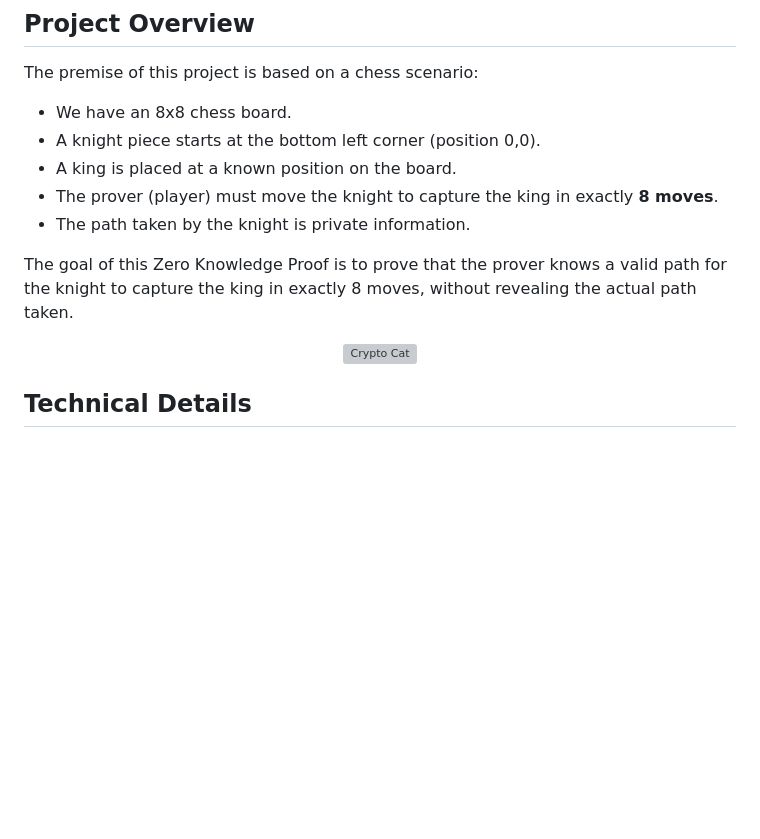
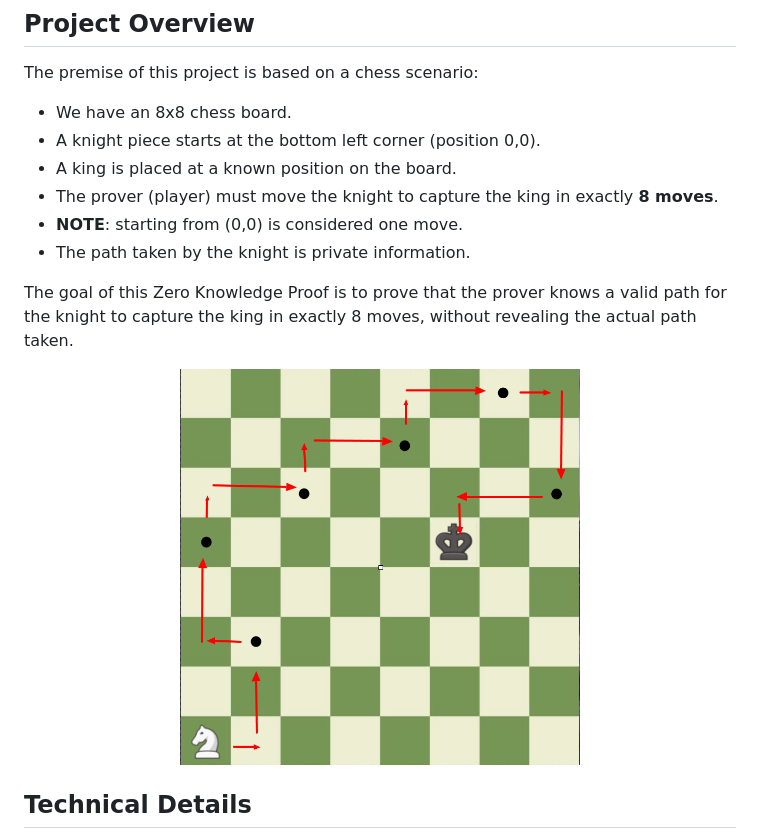
Before and after one commit to ksmit323/zk-bootcamp-project, a Markdown page: README.md, the part around the change. GitHub-like rendering; pictures changed too: asset/path.png (added); blank space fills up the shorter version; grey boxes are pictures that could not be loaded.

Commit message:
update readme with image

```diff
--- a/README.md
+++ b/README.md
@@ -9,12 +9,13 @@ The premise of this project is based on a chess scenario:
 - A knight piece starts at the bottom left corner (position 0,0).
 - A king is placed at a known position on the board.
 - The prover (player) must move the knight to capture the king in exactly **8 moves**.
+- **NOTE**: starting from (0,0) is considered one move.
 - The path taken by the knight is private information.
 
 The goal of this Zero Knowledge Proof is to prove that the prover knows a valid path for the knight to capture the king in exactly 8 moves, without revealing the actual path taken.
 
 <p align="center">
-  <img src="assets/chess.png" alt="Crypto Cat" width="400"/>
+  <img src="asset/path.png" alt="path" width="400"/>
 </p>
 
 ## Technical Details
```
